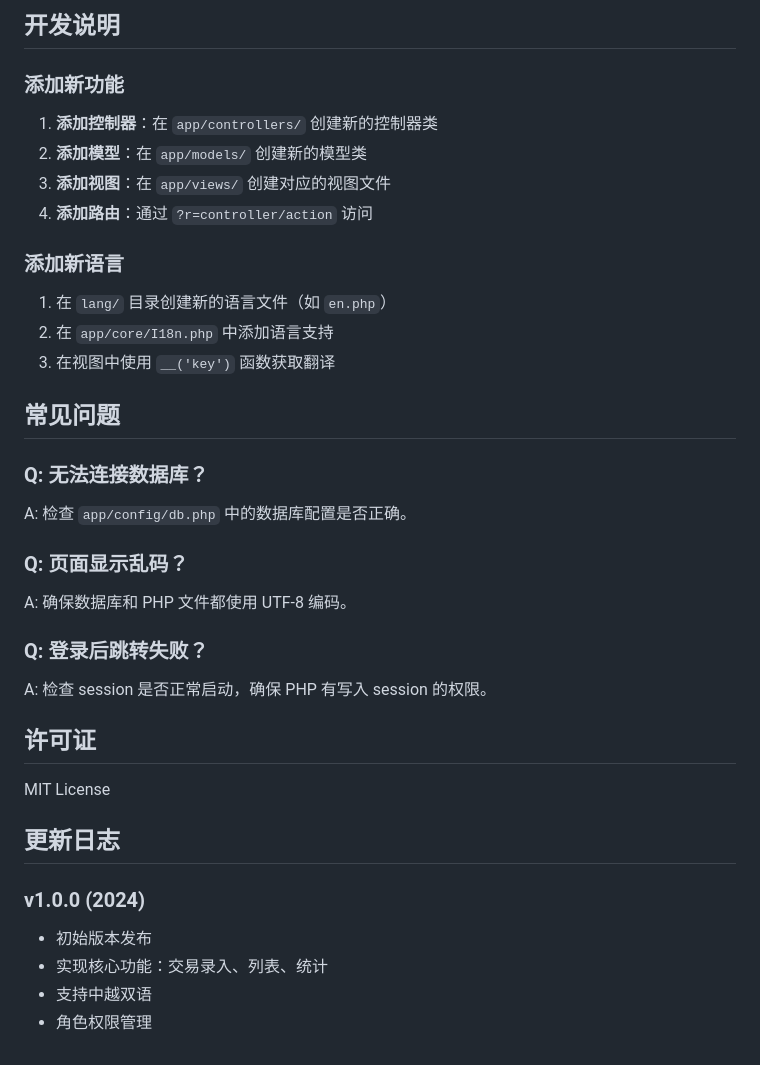
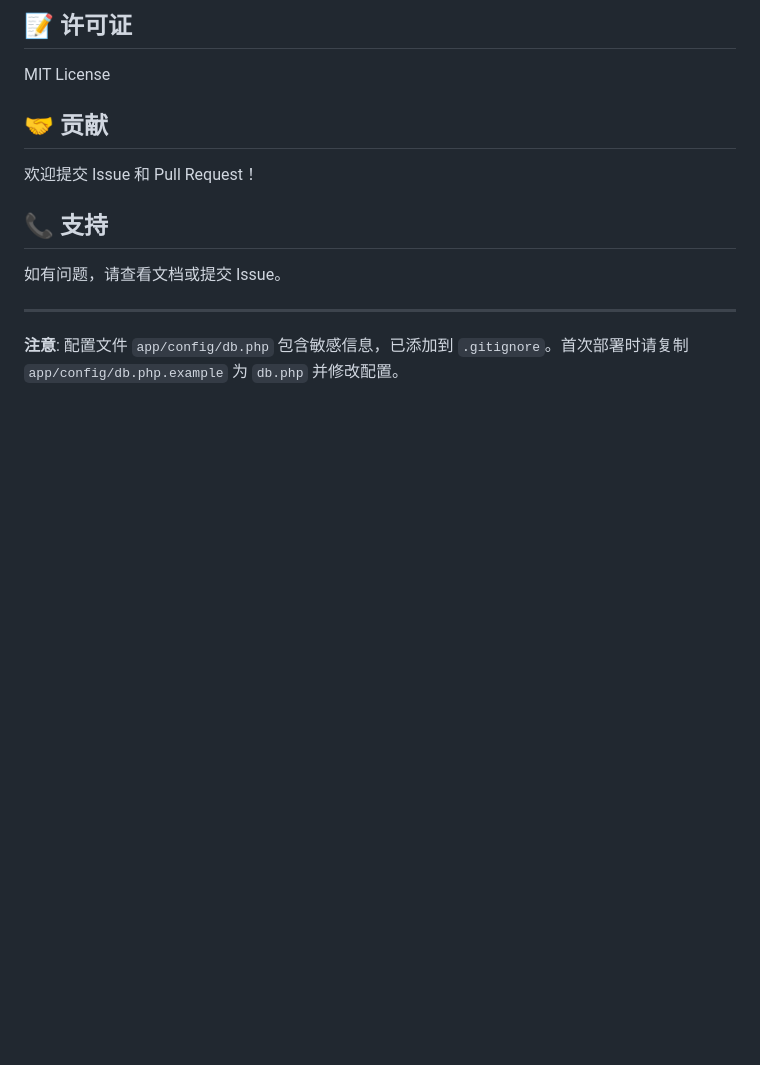
Before and after one commit to yeluoge26/caiwucuror, a Markdown page: README.md, the part around the change printed below. Drawn GitHub-style; blank space fills up the shorter version.

```diff
--- a/README.md
+++ b/README.md
@@ -124,37 +99,15 @@ location / {
-## 开发说明
-
-### 添加新功能
-
-1. **添加控制器**：在 `app/controllers/` 创建新的控制器类
-2. **添加模型**：在 `app/models/` 创建新的模型类
-3. **添加视图**：在 `app/views/` 创建对应的视图文件
-4. **添加路由**：通过 `?r=controller/action` 访问
-
-### 添加新语言
-
-1. 在 `lang/` 目录创建新的语言文件（如 `en.php`）
-2. 在 `app/core/I18n.php` 中添加语言支持
-3. 在视图中使用 `__('key')` 函数获取翻译
-
-## 常见问题
-
-### Q: 无法连接数据库？
-A: 检查 `app/config/db.php` 中的数据库配置是否正确。
-
-### Q: 页面显示乱码？
-A: 确保数据库和 PHP 文件都使用 UTF-8 编码。
-
-### Q: 登录后跳转失败？
-A: 检查 session 是否正常启动，确保 PHP 有写入 session 的权限。
-
-## 许可证
+## 📝 许可证
 
 MIT License
 
-## 更新日志
+## 🤝 贡献
 
-### v1.0.0 (2024)
-- 初始版本发布
-- 实现核心功能：交易录入、列表、统计
-- 支持中越双语
-- 角色权限管理
+欢迎提交 Issue 和 Pull Request！
+
+## 📞 支持
+
+如有问题，请查看文档或提交 Issue。
+
+---
+
+**注意**: 配置文件 `app/config/db.php` 包含敏感信息，已添加到 `.gitignore`。首次部署时请复制 `app/config/db.php.example` 为 `db.php` 并修改配置。
```
Also changed, not shown: other parts of README.md (+69 -94 lines).
